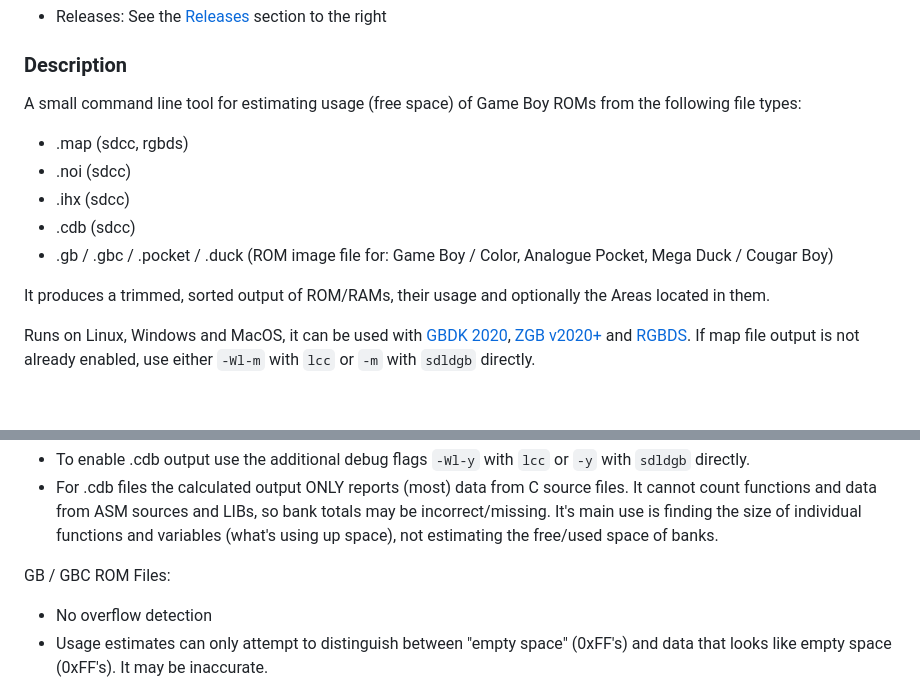
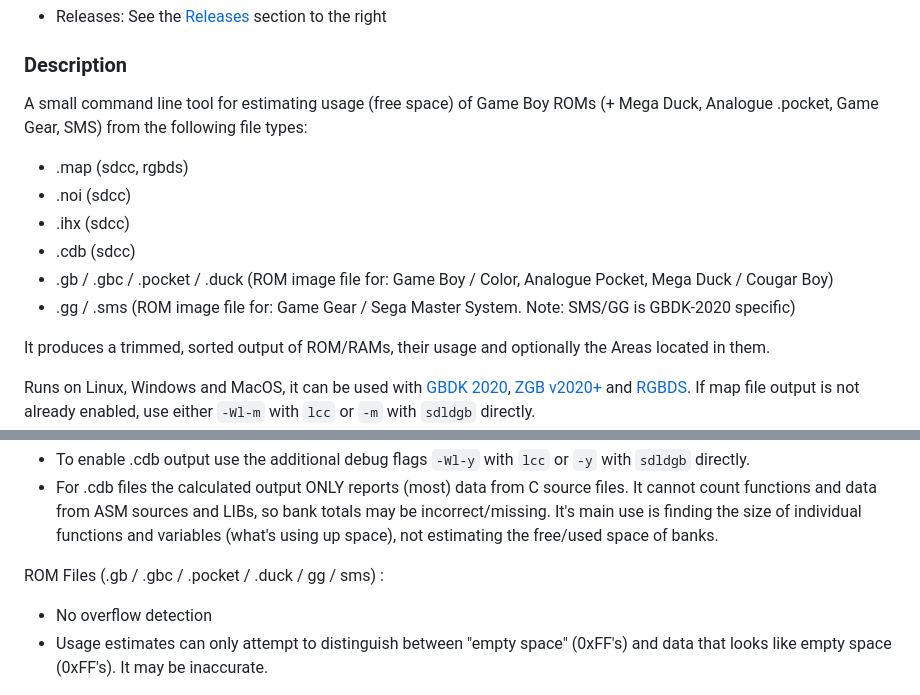
Before and after one commit to bbbbbr/romusage, a Markdown page: README.md, 2 parts joined by grey strips. Drawn GitHub-style; blank space fills up the shorter version.

Commit message:
Add note about SMS / GG support

```diff
--- a/README.md
+++ b/README.md
@@ -4,12 +4,13 @@ romusage
  - Releases: See the [Releases](https://github.com/bbbbbr/romusage/releases) section to the right
 
 ### Description
-A small command line tool for estimating usage (free space) of Game Boy ROMs from the following file types:
+A small command line tool for estimating usage (free space) of Game Boy ROMs  (+ Mega Duck, Analogue .pocket, Game Gear, SMS) from the following file types:
 - .map (sdcc, rgbds)
 - .noi (sdcc)
 - .ihx (sdcc)
 - .cdb (sdcc)
 - .gb / .gbc / .pocket / .duck (ROM image file for: Game Boy / Color, Analogue Pocket, Mega Duck / Cougar Boy)
+- .gg / .sms (ROM image file for: Game Gear / Sega Master System. Note: SMS/GG is GBDK-2020 specific)
 
 It produces a trimmed, sorted output of ROM/RAMs, their usage and optionally the Areas located in them.
 
@@ -28,7 +29,7 @@ CDB Files:
 - To enable .cdb output use the additional debug flags `-Wl-y` with `lcc` or `-y` with `sdldgb` directly.
 - For .cdb files the calculated output ONLY reports (most) data from C source files. It cannot count functions and data from ASM sources and LIBs, so bank totals may be incorrect/missing. It's main use is finding the size of individual functions and variables (what's using up space), not estimating the free/used space of banks.
 
-GB / GBC ROM Files:
+ROM Files (.gb / .gbc / .pocket / .duck / gg / sms) :
 - No overflow detection
 - Usage estimates can only attempt to distinguish between "empty space" (0xFF's) and data that looks like empty space (0xFF's). It may be inaccurate.
 
```
